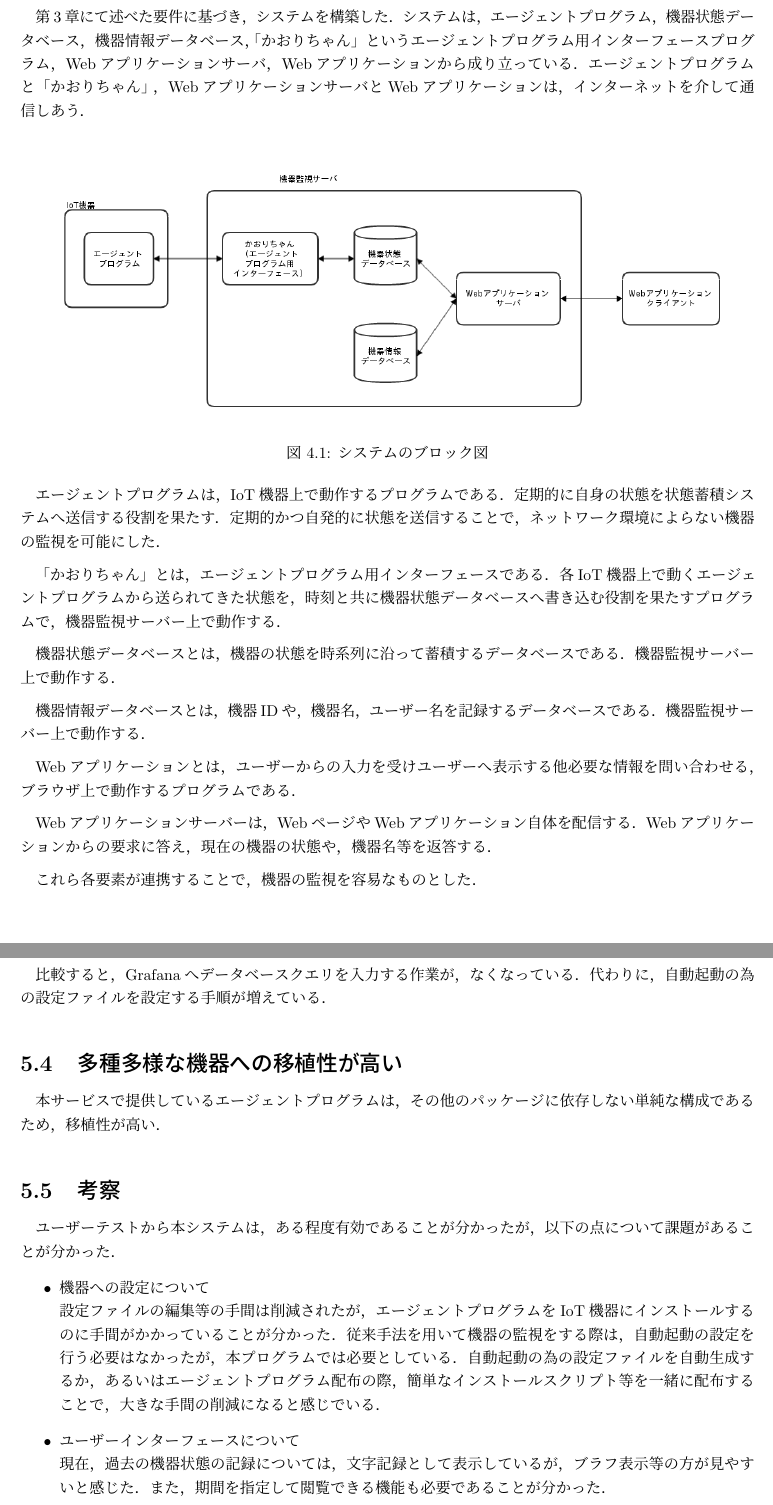
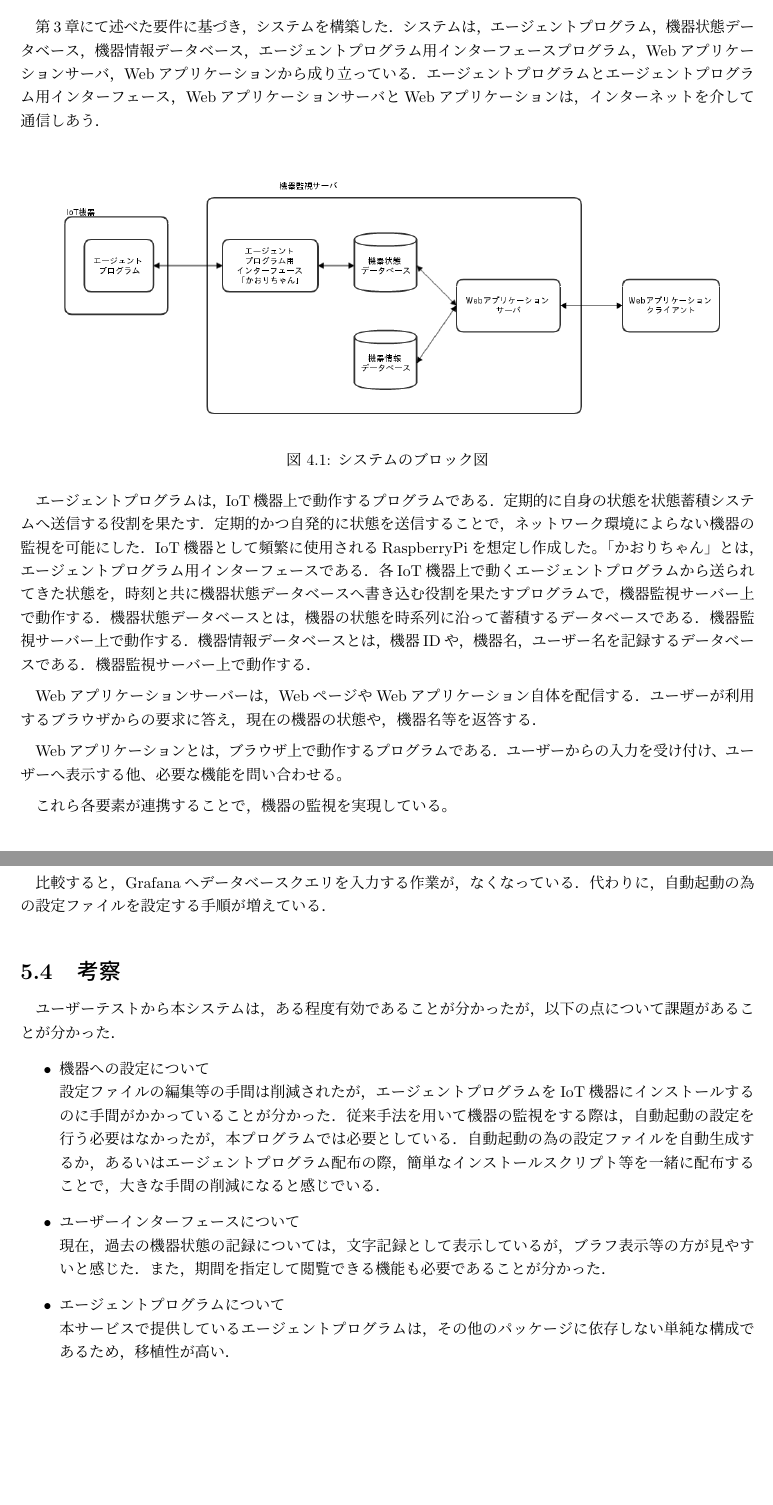
Before and after one commit to miyasakakoki/MasterThesis, a LaTeX thesis (thesis.tex, which reads evaluation.tex, implementation.tex): two parts of pages 12 and 25 of 28, joined at a grey line, cut so that both start at the same text, the shorter picture padded with empty space. Compiled offline with pLaTeX and dvipdfmx; a LaTeX package or settings file that is missing is left out.

Commit message:
すぐに直せるところのみ直した。

```diff
--- a/evaluation.tex
+++ b/evaluation.tex
@@ -46,8 +46,6 @@ IoT機器には，RaspberryPiとIntelEdisonが使用されている．\\
 比較すると，Grafanaへデータベースクエリを入力する作業が，なくなっている．
 代わりに，自動起動の為の設定ファイルを設定する手順が増えている．
 
-\section{多種多様な機器への移植性が高い}
-本サービスで提供しているエージェントプログラムは，その他のパッケージに依存しない単純な構成であるため，移植性が高い．
 
 
 \section{考察}
@@ -60,4 +58,6 @@ IoT機器には，RaspberryPiとIntelEdisonが使用されている．\\
 \item ユーザーインターフェースについて\\
 	現在，過去の機器状態の記録については，文字記録として表示しているが，ブラフ表示等の方が見やすいと感じた．
 	また，期間を指定して閲覧できる機能も必要であることが分かった．
+\item エージェントプログラムについて\\
+	本サービスで提供しているエージェントプログラムは，その他のパッケージに依存しない単純な構成であるため，移植性が高い．
 \end{itemize}
--- a/implementation.tex
+++ b/implementation.tex
@@ -2,8 +2,8 @@
 %（どのような要素で構成されているのか，また，それぞれの役割は何なのか）
 %1.1全体構成（どのような要素で構成され，また，それぞれの役割について簡潔に述べる）
 第3章にて述べた要件に基づき，システムを構築した．
-システムは，エージェントプログラム，機器状態データベース，機器情報データベース，「かおりちゃん」というエージェントプログラム用インターフェースプログラム，Webアプリケーションサーバ，Webアプリケーションから成り立っている．
-エージェントプログラムと「かおりちゃん」，WebアプリケーションサーバとWebアプリケーションは，インターネットを介して通信しあう．
+システムは，エージェントプログラム，機器状態データベース，機器情報データベース，エージェントプログラム用インターフェースプログラム，Webアプリケーションサーバ，Webアプリケーションから成り立っている．
+エージェントプログラムとエージェントプログラム用インターフェース，WebアプリケーションサーバとWebアプリケーションは，インターネットを介して通信しあう．
 \medskip
 
 \begin{figure}[htbp]
@@ -15,28 +15,24 @@
 エージェントプログラムは，IoT機器上で動作するプログラムである．
 定期的に自身の状態を状態蓄積システムへ送信する役割を果たす．
 定期的かつ自発的に状態を送信することで，ネットワーク環境によらない機器の監視を可能にした．
-\medskip
-
+IoT機器として頻繁に使用されるRaspberryPiを想定し作成した。
 「かおりちゃん」とは，エージェントプログラム用インターフェースである．
 各IoT機器上で動くエージェントプログラムから送られてきた状態を，時刻と共に機器状態データベースへ書き込む役割を果たすプログラムで，機器監視サーバー上で動作する．
-\medskip
-
 機器状態データベースとは，機器の状態を時系列に沿って蓄積するデータベースである．
 機器監視サーバー上で動作する．
-\medskip
-
 機器情報データベースとは，機器IDや，機器名，ユーザー名を記録するデータベースである．
 機器監視サーバー上で動作する．
 \medskip
 
-Webアプリケーションとは，ユーザーからの入力を受けユーザーへ表示する他必要な情報を問い合わせる，ブラウザ上で動作するプログラムである．
+Webアプリケーションサーバーは，WebページやWebアプリケーション自体を配信する．
+ユーザーが利用するブラウザからの要求に答え，現在の機器の状態や，機器名等を返答する．
 \medskip
 
-Webアプリケーションサーバーは，WebページやWebアプリケーション自体を配信する．
-Webアプリケーションからの要求に答え，現在の機器の状態や，機器名等を返答する．
+Webアプリケーションとは，ブラウザ上で動作するプログラムである．
+ユーザーからの入力を受け付け、ユーザーへ表示する他、必要な機能を問い合わせる。
 \medskip
 
-これら各要素が連携することで，機器の監視を容易なものとした．
+これら各要素が連携することで，機器の監視を実現している。
 
 \subsection{エージェントプログラム}
 %（エージェントプログラムとは何なのか）
```
Also changed, not shown: proposal.tex (+1 -1 lines), images/blockdiagram2.png, thesis.pdf, implementation.tex (99 more changed lines), 1 other file.
